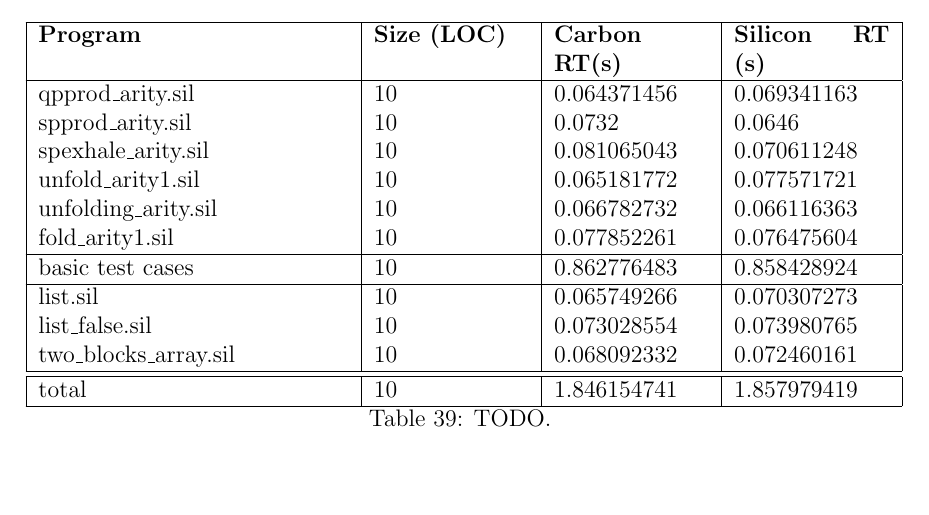
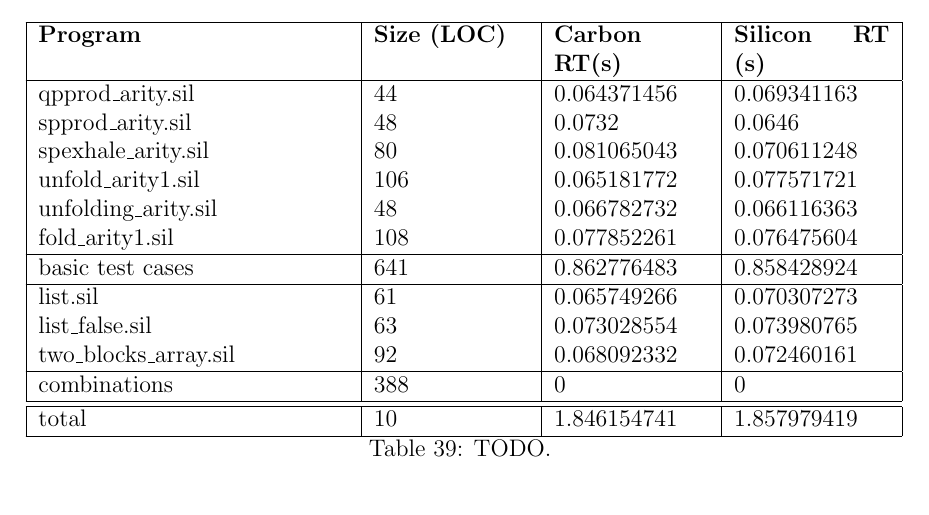
Before and after one commit to Aimenel/MT, a LaTeX document (documentation/Report/report.tex): part of page 48 of 52, cut so that both start at the same text. Compiled offline with pdfLaTeX.

Commit message:
timing code lines

```diff
--- a/documentation/Report/report.tex
+++ b/documentation/Report/report.tex
@@ -1309,19 +1309,20 @@ The experiments were measured on a machine with an Intel Core i7-4700HQ 2.4GHz,
 \begin{longtable}{ | p{0.4\textwidth} | p{0.2\textwidth}| p{0.2\textwidth} | p{0.2\textwidth}|}
 \hline
 {\bf Program} & {\bf Size (LOC)} & {\bf Carbon RT(s) }&  {\bf Silicon RT (s)} \\ \hline
-qpprod\_arity.sil & 10 & 0.064371456 & 0.069341163\\
-spprod\_arity.sil & 10 & 0.0732 & 0.0646 \\
-spexhale\_arity.sil & 10 & 0.081065043 & 0.070611248 \\
-unfold\_arity1.sil & 10 & 0.065181772 & 0.077571721\\
-unfolding\_arity.sil & 10 & 0.066782732 & 0.066116363\\
-fold\_arity1.sil & 10 & 0.077852261 & 0.076475604 \\
+qpprod\_arity.sil & 44 & 0.064371456 & 0.069341163\\
+spprod\_arity.sil & 48 & 0.0732 & 0.0646 \\
+spexhale\_arity.sil & 80 & 0.081065043 & 0.070611248 \\
+unfold\_arity1.sil & 106 & 0.065181772 & 0.077571721\\
+unfolding\_arity.sil & 48 & 0.066782732 & 0.066116363\\
+fold\_arity1.sil & 108 & 0.077852261 & 0.076475604 \\
 \hline
-basic test cases & 10 & 0.862776483 & 0.858428924
+basic test cases & 641 & 0.862776483 & 0.858428924
 \\
 \hline
-list.sil & 10 & 0.065749266 & 0.070307273\\
-list\_false.sil & 10 & 0.073028554 & 0.073980765\\
-two\_blocks\_array.sil & 10 & 0.068092332 & 0.072460161\\
+list.sil & 61 & 0.065749266 & 0.070307273\\
+list\_false.sil & 63 & 0.073028554 & 0.073980765\\
+two\_blocks\_array.sil & 92 & 0.068092332 & 0.072460161\\
+\hline combinations & 388 & 0 & 0\\
 \hline \hline
 total & 10 & 1.846154741 & 1.857979419\\
 \hline
```
